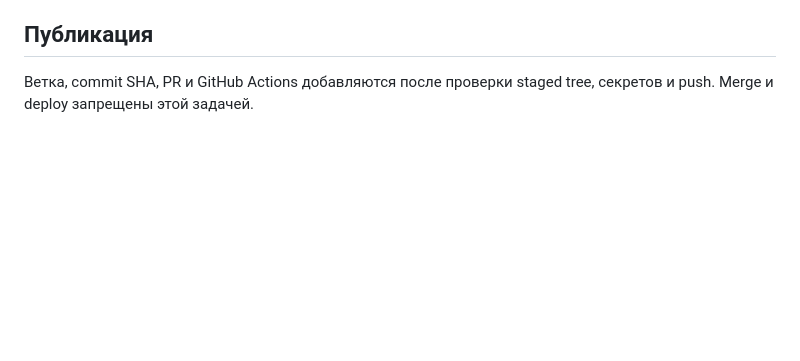
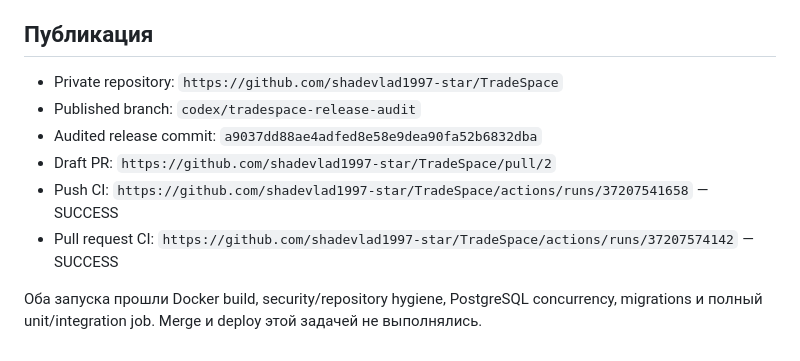
Before and after one commit to shadevlad1997-star/TradeSpace, a Markdown page: docs/TRADESPACE_RELEASE_AUDIT.md, the part around the change. GitHub-like rendering; blank space fills up the shorter version.

Commit message:
docs: record release audit publication results

```diff
--- a/docs/TRADESPACE_RELEASE_AUDIT.md
+++ b/docs/TRADESPACE_RELEASE_AUDIT.md
@@ -181,4 +181,11 @@ Concurrency selection запускался три раза подряд: пят
 
 ## Публикация
 
-Ветка, commit SHA, PR и GitHub Actions добавляются после проверки staged tree, секретов и push. Merge и deploy запрещены этой задачей.
+- Private repository: `https://github.com/shadevlad1997-star/TradeSpace`
+- Published branch: `codex/tradespace-release-audit`
+- Audited release commit: `a9037dd88ae4adfed8e58e9dea90fa52b6832dba`
+- Draft PR: `https://github.com/shadevlad1997-star/TradeSpace/pull/2`
+- Push CI: `https://github.com/shadevlad1997-star/TradeSpace/actions/runs/37207541658` — SUCCESS
+- Pull request CI: `https://github.com/shadevlad1997-star/TradeSpace/actions/runs/37207574142` — SUCCESS
+
+Оба запуска прошли Docker build, security/repository hygiene, PostgreSQL concurrency, migrations и полный unit/integration job. Merge и deploy этой задачей не выполнялись.
```
